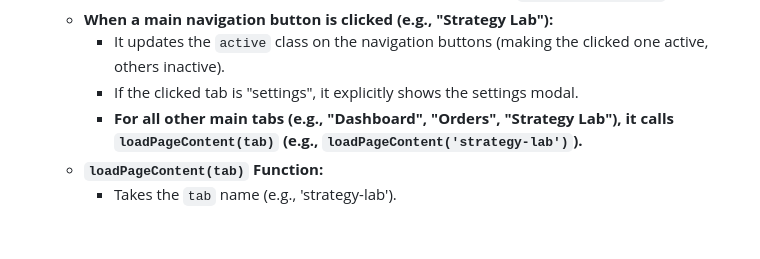
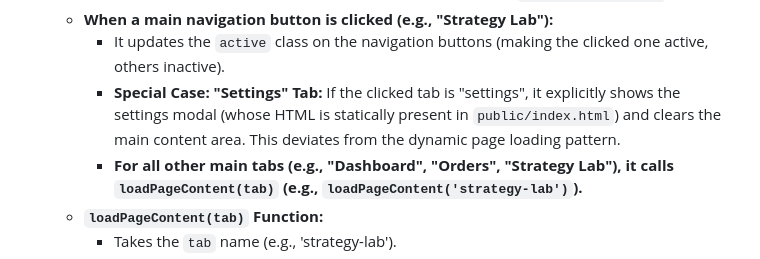
Before and after one commit to JoeOster/Strategy_Lab, a Markdown page: docs/DEVELOPER_GUIDELINES.md, the part around the change. Rendered like a GitHub page; blank space fills up the shorter version.

Commit message:
docs: Clarify Settings modal handling in application flow documentation
This commit updates the "Application Content Loading and Module Initialization Flow"
section in `docs/DEVELOPER_GUIDELINES.md` to explicitly note that the "Settings"
modal is a special case, whose HTML is statically present in `public/index.html`
and is shown/hidden directly, deviating from the dynamic page loading pattern
used by other main tabs.

```diff
--- a/docs/DEVELOPER_GUIDELINES.md
+++ b/docs/DEVELOPER_GUIDELINES.md
@@ -131,8 +131,10 @@ Here's the step-by-step flow:
     *   **When a main navigation button is clicked (e.g., "Strategy Lab"):**
         *   It updates the `active` class on the navigation buttons (making the
             clicked one active, others inactive).
-        *   If the clicked tab is "settings", it explicitly shows the settings
-            modal.
+        *   **Special Case: "Settings" Tab:** If the clicked tab is "settings",
+            it explicitly shows the settings modal (whose HTML is statically
+            present in `public/index.html`) and clears the main content area.
+            This deviates from the dynamic page loading pattern.
         *   **For all other main tabs (e.g., "Dashboard", "Orders", "Strategy
             Lab"), it calls `loadPageContent(tab)` (e.g.,
             `loadPageContent('strategy-lab')`).**
```
